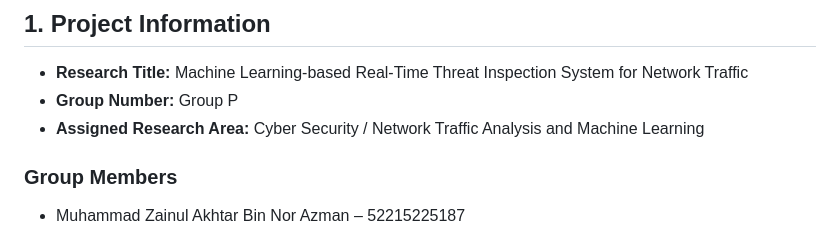
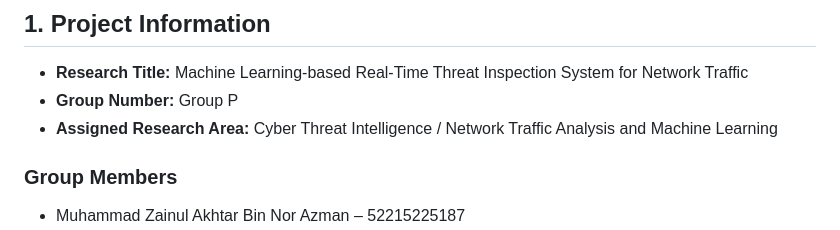
Before and after one commit to arffimrxn/AI-driven-Real-time-Threat-Inspection-System-for-Network-Traffic, a Markdown page: README.md, the part around one of its changes. Rendered like a GitHub page.

Commit message:
Revise research area and dataset reference in README
Updated assigned research area and modified dataset reference format.

```diff
--- a/README.md
+++ b/README.md
@@ -4,7 +4,7 @@
 
 - **Research Title:** Machine Learning-based Real-Time Threat Inspection System for Network Traffic
 - **Group Number:** Group P
-- **Assigned Research Area:** Cyber Security / Network Traffic Analysis and Machine Learning
+- **Assigned Research Area:** Cyber Threat Intelligence / Network Traffic Analysis and Machine Learning
 
 ### Group Members
 
```
Also changed, not shown: other parts of README.md (+4 -3 lines).
